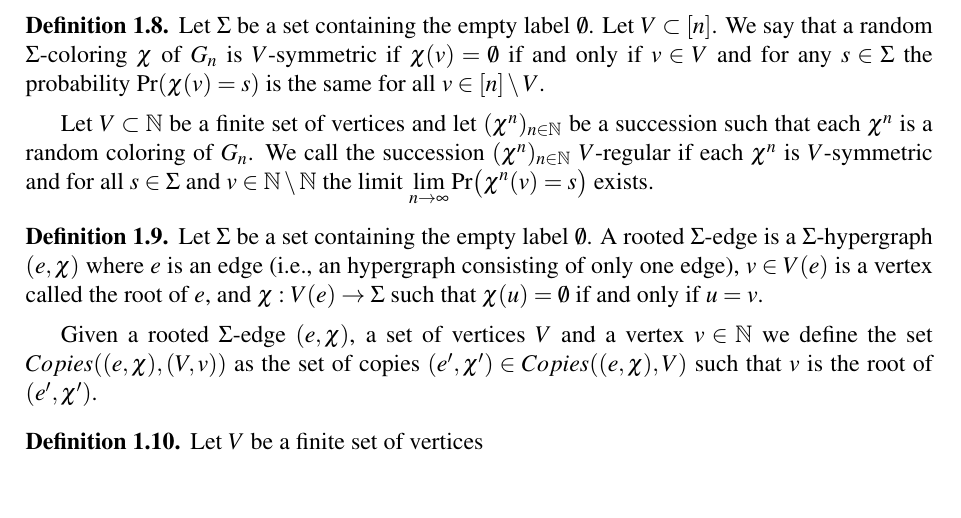
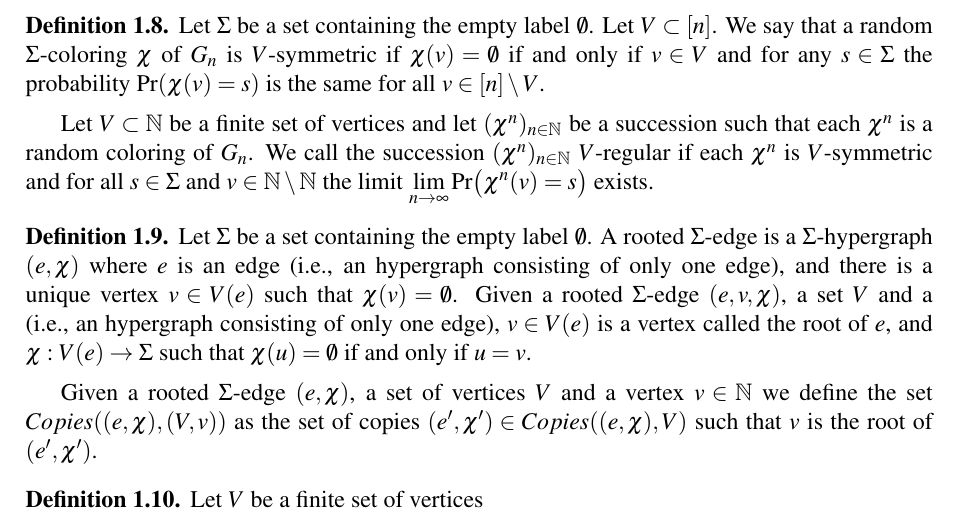
Before and after one commit to lazhares/TFM, a LaTeX paper (Article.tex): part of page 18 of 23, cut so that both start at the same text, the shorter picture padded with empty space. Compiled offline with pdfLaTeX.

Commit message:
Auto stash before merge of "master" and "origin/master"

```diff
--- a/Article.tex
+++ b/Article.tex
@@ -1607,6 +1607,9 @@ by $G_n$.
 \begin{definition}
 	Let $\Sigma$ be a set containing the empty label $\emptyset$. A rooted $\Sigma$-edge
 	is a $\Sigma$-hypergraph $(e,\chi)$ where $e$ is an edge
+	(i.e., an hypergraph consisting of only one edge), and there is a unique vertex
+	$v\in V(e)$ such that $\chi(v)=\emptyset$.
+	Given a rooted $\Sigma$-edge $(e,v,\chi)$, a set $V$ and a
 	(i.e., an hypergraph consisting of only one edge), $v\in V(e)$ is a vertex called the root
 	of $e$, and $\chi: V(e)\rightarrow \Sigma$ such that $\chi(u)=\emptyset$ if and only if
 	$u=v$.\par
```
Also changed, not shown: Article.pdf, 2 other files.
